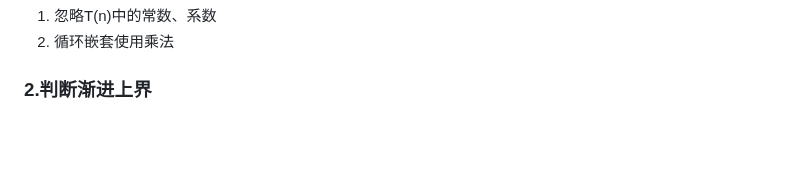
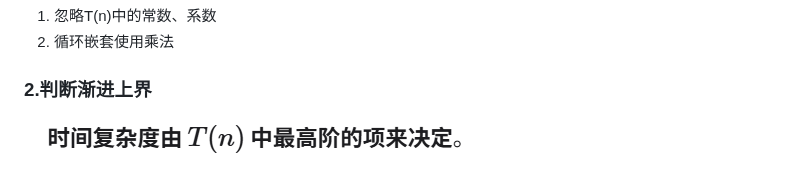
Before and after one commit to fortmin1/fortmin_valut, a Markdown page: 算法/复杂度分析.md, the part around the change. Drawn GitHub-style; pictures changed too: 算法/assets/复杂度分析/file-20260327234036386.png (added); blank space fills up the shorter version.

Commit message:
vault backup: 2026-03-27 23:40:39

```diff
--- a/算法/复杂度分析.md
+++ b/算法/复杂度分析.md
@@ -25,3 +25,4 @@ function algorithm(n: number): void{
 1. 忽略T(n)中的常数、系数
 2. 循环嵌套使用乘法
 ### 2.判断渐进上界
+![](assets/复杂度分析/file-20260327234036386.png)
```
